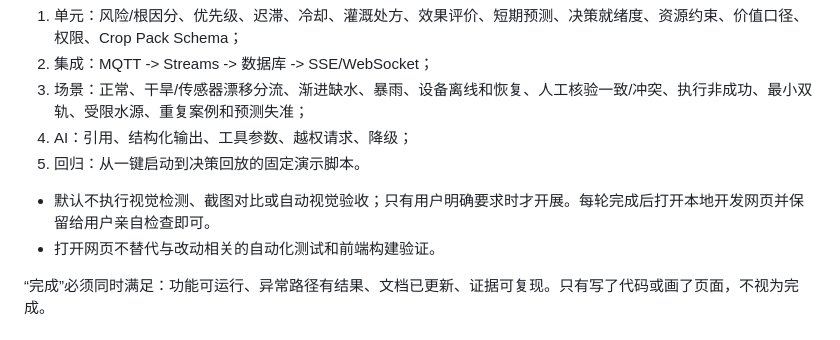
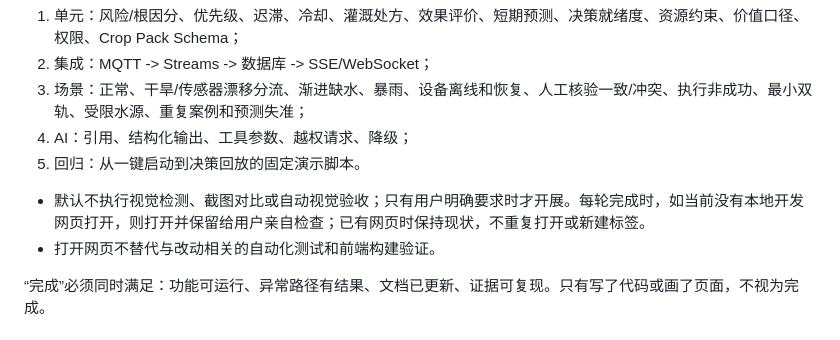
Before and after one commit to FlowerNeverFade/smart-agriculture, a Markdown page: AGENTS.md, the part around one of its changes. GitHub-like rendering.

```diff
--- a/AGENTS.md
+++ b/AGENTS.md
@@ -125,7 +125,7 @@
 4. AI：引用、结构化输出、工具参数、越权请求、降级；
 5. 回归：从一键启动到决策回放的固定演示脚本。
 
-- 默认不执行视觉检测、截图对比或自动视觉验收；只有用户明确要求时才开展。每轮完成后打开本地开发网页并保留给用户亲自检查即可。
+- 默认不执行视觉检测、截图对比或自动视觉验收；只有用户明确要求时才开展。每轮完成时，如当前没有本地开发网页打开，则打开并保留给用户亲自检查；已有网页时保持现状，不重复打开或新建标签。
 - 打开网页不替代与改动相关的自动化测试和前端构建验证。
 
 “完成”必须同时满足：功能可运行、异常路径有结果、文档已更新、证据可复现。只有写了代码或画了页面，不视为完成。
```
Also changed, not shown: other parts of AGENTS.md (+1 -1 lines), PROJECT_STATUS.md (+4 -4 lines), TASKS.md (+3 -3 lines).
